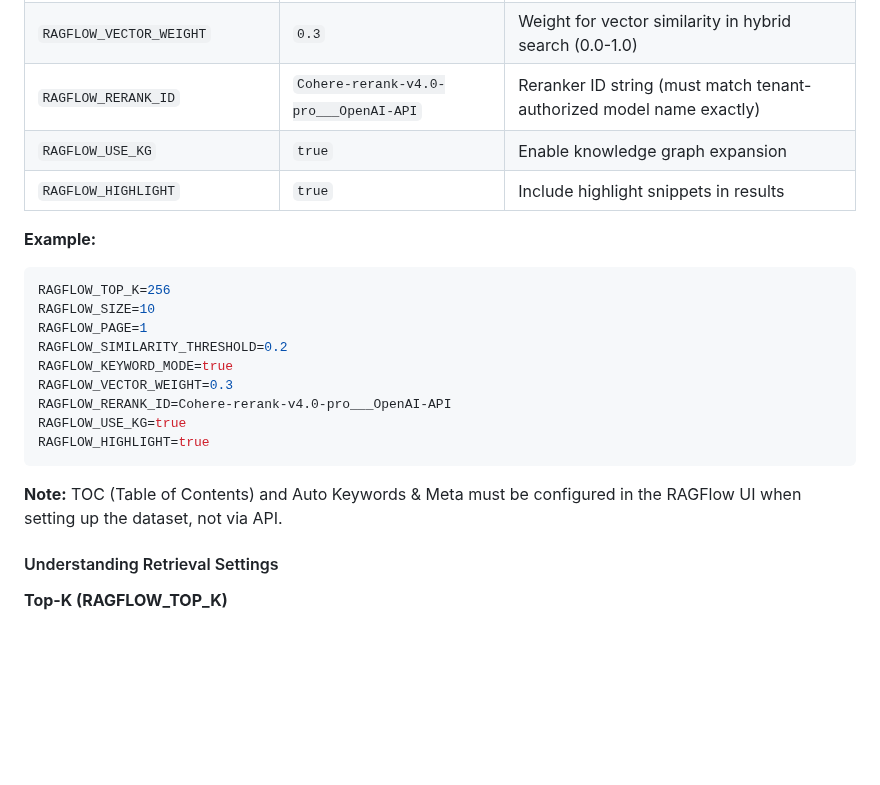
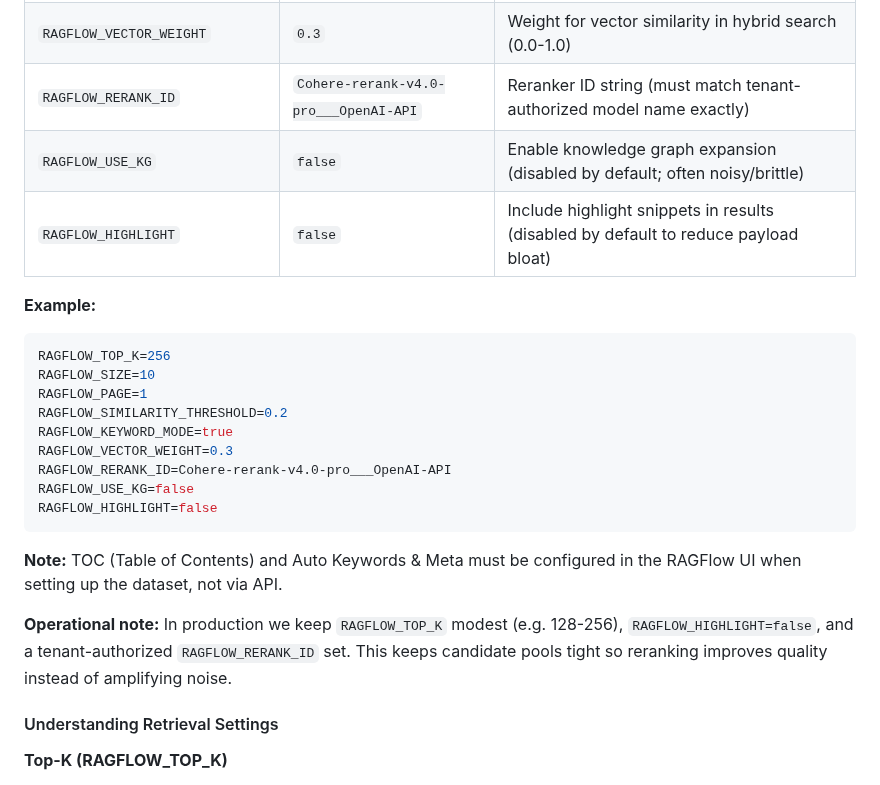
Before and after one commit to vanalexgr/Laravel-RAGFLOW-router, a Markdown page: docs/CONFIGURATION.md, the part around the change. Drawn GitHub-style; blank space fills up the shorter version.

````diff
--- a/docs/CONFIGURATION.md
+++ b/docs/CONFIGURATION.md
@@ -53,8 +53,8 @@ Some guideline exports include non-actionable "Good research statement" items. T
 | `RAGFLOW_KEYWORD_MODE` | `true` | Enable hybrid search (keyword + vector) |
 | `RAGFLOW_VECTOR_WEIGHT` | `0.3` | Weight for vector similarity in hybrid search (0.0-1.0) |
 | `RAGFLOW_RERANK_ID` | `Cohere-rerank-v4.0-pro___OpenAI-API` | Reranker ID string (must match tenant-authorized model name exactly) |
-| `RAGFLOW_USE_KG` | `true` | Enable knowledge graph expansion |
-| `RAGFLOW_HIGHLIGHT` | `true` | Include highlight snippets in results |
+| `RAGFLOW_USE_KG` | `false` | Enable knowledge graph expansion (disabled by default; often noisy/brittle) |
+| `RAGFLOW_HIGHLIGHT` | `false` | Include highlight snippets in results (disabled by default to reduce payload bloat) |
 
 **Example:**
 ```env
@@ -65,11 +65,13 @@ RAGFLOW_SIMILARITY_THRESHOLD=0.2
 RAGFLOW_KEYWORD_MODE=true
 RAGFLOW_VECTOR_WEIGHT=0.3
 RAGFLOW_RERANK_ID=Cohere-rerank-v4.0-pro___OpenAI-API
-RAGFLOW_USE_KG=true
-RAGFLOW_HIGHLIGHT=true
+RAGFLOW_USE_KG=false
+RAGFLOW_HIGHLIGHT=false
 ```
 
 **Note:** TOC (Table of Contents) and Auto Keywords & Meta must be configured in the RAGFlow UI when setting up the dataset, not via API.
+
+**Operational note:** In production we keep `RAGFLOW_TOP_K` modest (e.g. 128-256), `RAGFLOW_HIGHLIGHT=false`, and a tenant-authorized `RAGFLOW_RERANK_ID` set. This keeps candidate pools tight so reranking improves quality instead of amplifying noise.
 
 #### Understanding Retrieval Settings
 
````
Also changed, not shown: docs/PRODUCTION_RESTART.md (+4 -0 lines).
